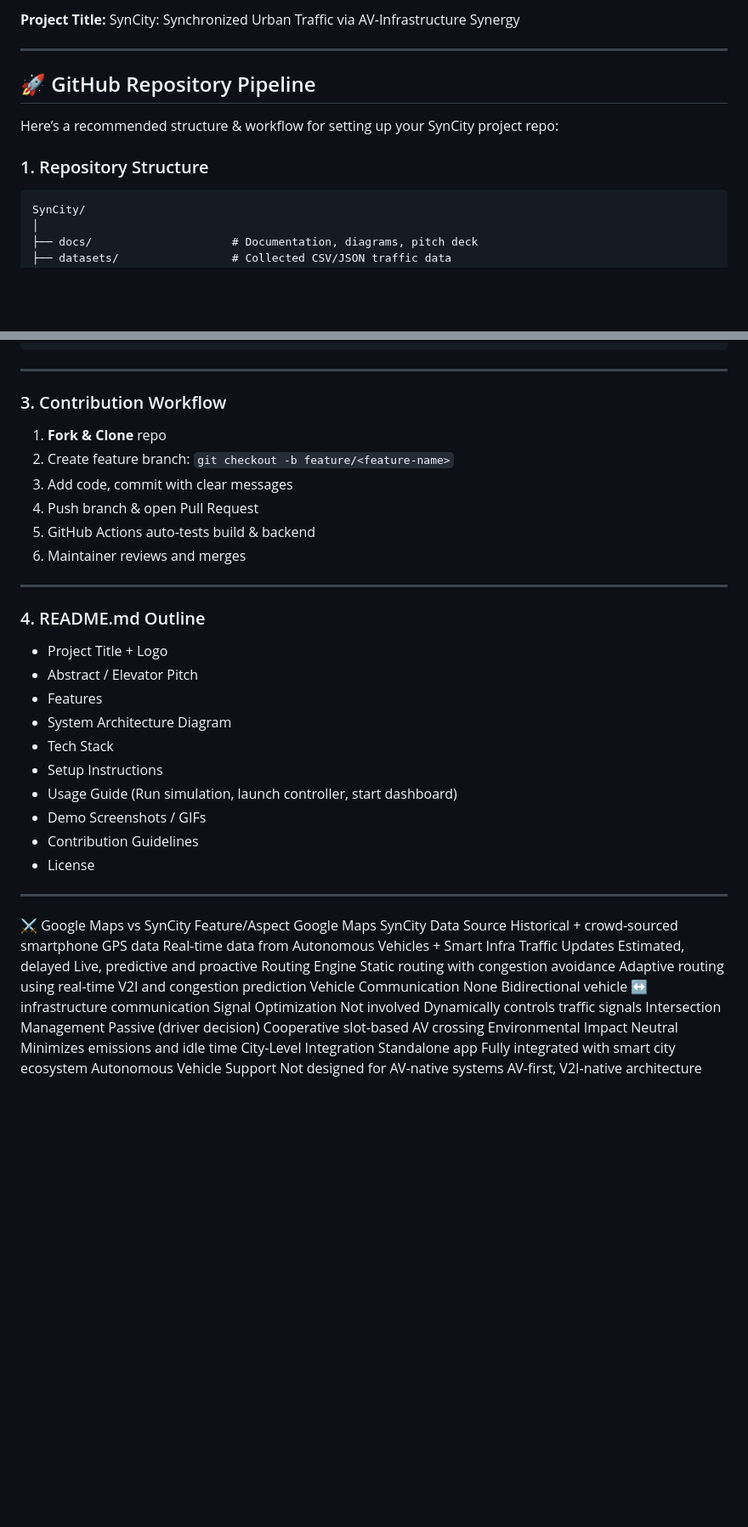
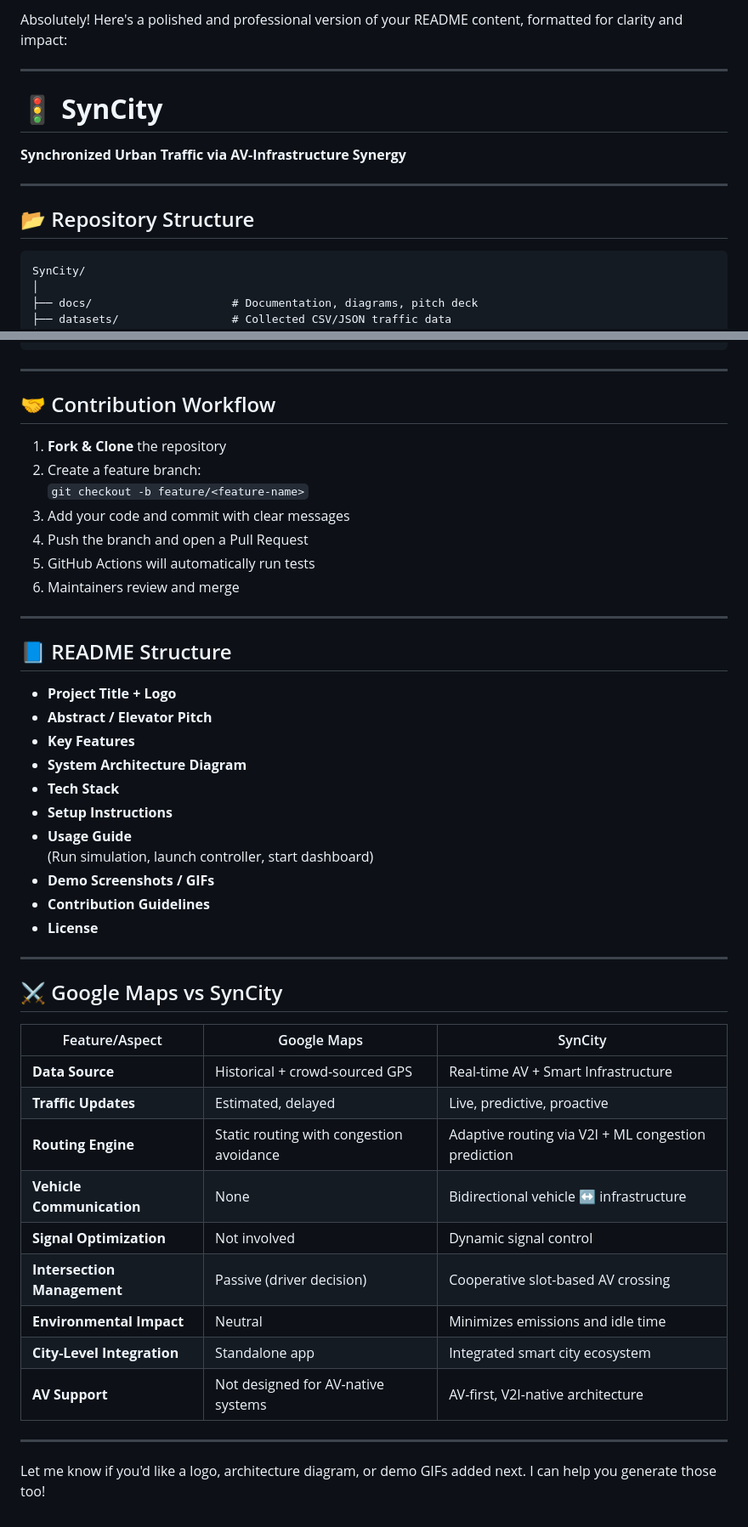
Before and after one commit to ckarthik77/SynCity, a Markdown page: README.md, 2 parts joined by grey strips. Shown: that part at 85% size. Drawn GitHub-style; blank space fills up the shorter version.

````diff
--- a/README.md
+++ b/README.md
@@ -1,13 +1,13 @@
-
-**Project Title:** SynCity: Synchronized Urban Traffic via AV-Infrastructure Synergy
+Absolutely! Here's a polished and professional version of your README content, formatted for clarity and impact:
 
 ---
 
-## 🚀 GitHub Repository Pipeline
+# 🚦 **SynCity**
+**Synchronized Urban Traffic via AV-Infrastructure Synergy**
 
-Here’s a recommended structure & workflow for setting up your SynCity project repo:
+---
 
-### 1. Repository Structure
+## 📂 Repository Structure
 
 ```
 SynCity/
@@ -91,39 +91,48 @@ jobs:
 
 ---
 
-### 3. Contribution Workflow
+## 🤝 Contribution Workflow
 
-1. **Fork & Clone** repo
-2. Create feature branch: `git checkout -b feature/<feature-name>`
-3. Add code, commit with clear messages
-4. Push branch & open Pull Request
-5. GitHub Actions auto-tests build & backend
-6. Maintainer reviews and merges
+1. **Fork & Clone** the repository
+2. Create a feature branch:
+   `git checkout -b feature/<feature-name>`
+3. Add your code and commit with clear messages
+4. Push the branch and open a Pull Request
+5. GitHub Actions will automatically run tests
+6. Maintainers review and merge
 
 ---
 
-### 4. README.md Outline
+## 📘 README Structure
 
-* Project Title + Logo
-* Abstract / Elevator Pitch
-* Features
-* System Architecture Diagram
-* Tech Stack
-* Setup Instructions
-* Usage Guide (Run simulation, launch controller, start dashboard)
-* Demo Screenshots / GIFs
-* Contribution Guidelines
-* License
+- **Project Title + Logo**
+- **Abstract / Elevator Pitch**
+- **Key Features**
+- **System Architecture Diagram**
+- **Tech Stack**
+- **Setup Instructions**
+- **Usage Guide**
+  (Run simulation, launch controller, start dashboard)
+- **Demo Screenshots / GIFs**
+- **Contribution Guidelines**
+- **License**
 
 ---
-⚔️ Google Maps vs SynCity
-Feature/Aspect	Google Maps	SynCity
-Data Source	Historical + crowd-sourced smartphone GPS data	Real-time data from Autonomous Vehicles + Smart Infra
-Traffic Updates	Estimated, delayed	Live, predictive and proactive
-Routing Engine	Static routing with congestion avoidance	Adaptive routing using real-time V2I and congestion prediction
-Vehicle Communication	None	Bidirectional vehicle ↔ infrastructure communication
-Signal Optimization	Not involved	Dynamically controls traffic signals
-Intersection Management	Passive (driver decision)	Cooperative slot-based AV crossing
-Environmental Impact	Neutral	Minimizes emissions and idle time
-City-Level Integration	Standalone app	Fully integrated with smart city ecosystem
-Autonomous Vehicle Support	Not designed for AV-native systems	AV-first, V2I-native architecture
+
+## ⚔️ Google Maps vs SynCity
+
+| Feature/Aspect              | Google Maps                                         | SynCity                                                  |
+|----------------------------|-----------------------------------------------------|----------------------------------------------------------|
+| **Data Source**            | Historical + crowd-sourced GPS                     | Real-time AV + Smart Infrastructure                      |
+| **Traffic Updates**        | Estimated, delayed                                 | Live, predictive, proactive                              |
+| **Routing Engine**         | Static routing with congestion avoidance           | Adaptive routing via V2I + ML congestion prediction      |
+| **Vehicle Communication**  | None                                               | Bidirectional vehicle ↔ infrastructure                   |
+| **Signal Optimization**    | Not involved                                       | Dynamic signal control                                   |
+| **Intersection Management**| Passive (driver decision)                          | Cooperative slot-based AV crossing                       |
+| **Environmental Impact**   | Neutral                                            | Minimizes emissions and idle time                        |
+| **City-Level Integration** | Standalone app                                     | Integrated smart city ecosystem                          |
+| **AV Support**             | Not designed for AV-native systems                 | AV-first, V2I-native architecture                        |
+
+---
+
+Let me know if you'd like a logo, architecture diagram, or demo GIFs added next. I can help you generate those too!
````
Also changed, not shown: other parts of README.md (+2 -2 lines).
